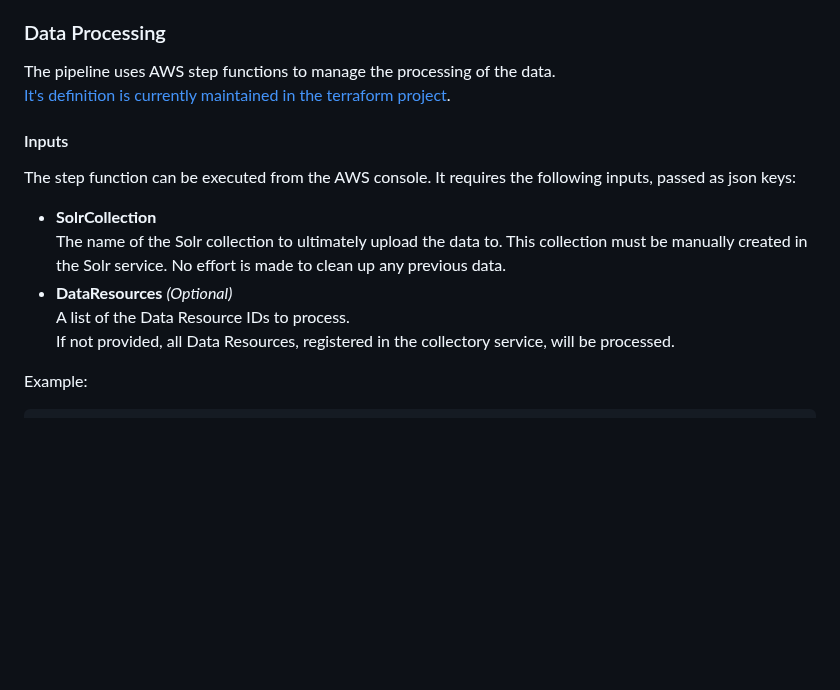
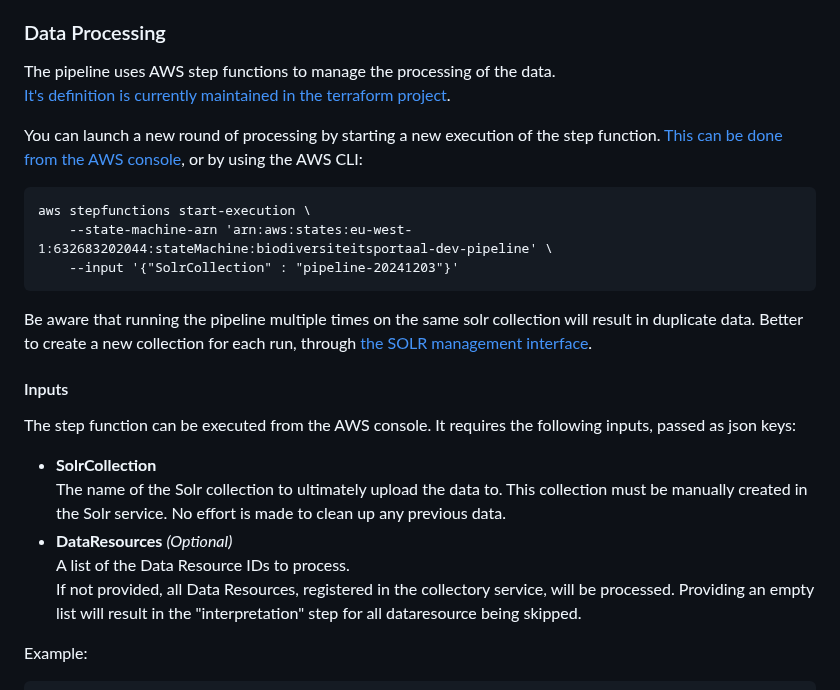
Before and after one commit to inbo/vlaams-biodiversiteitsportaal, a Markdown page: docs/data-pipeline.md, the part around one of its changes. Rendered like a GitHub page; blank space fills up the shorter version.

Commit message:
#165: Improve docs for pipeline execution [ci skip]

````diff
--- a/docs/data-pipeline.md
+++ b/docs/data-pipeline.md
@@ -23,7 +23,18 @@ Some Data Resource settings in the _collectory_ service the must be set correctl
 
 ### Data Processing
 The pipeline uses AWS step functions to manage the processing of the data.
-[It's definition is currently maintained in the terraform project](https://github.com/inbo/inbo-aws-biodiversiteitsportaal-terraform/blob/master/region/common-region/la-pipelines-deployment/step-function-rule-them-all.tf).
+[It's definition is currently maintained in the terraform project](https://github.com/inbo/inbo-aws-biodiversiteitsportaal-terraform/blob/master/region/common-region/la-pipelines-deployment/step-function/pipeline.json).
+
+You can launch a new round of processing by starting a new execution of the step function.
+[This can be done from the AWS console](https://eu-west-1.console.aws.amazon.com/states/home?region=eu-west-1#/statemachines/view/arn%3Aaws%3Astates%3Aeu-west-1%3A632683202044%3AstateMachine%3Abiodiversiteitsportaal-dev-pipeline?type=standard), or by using the AWS CLI:
+```commandline
+aws stepfunctions start-execution \
+    --state-machine-arn 'arn:aws:states:eu-west-1:632683202044:stateMachine:biodiversiteitsportaal-dev-pipeline' \
+    --input '{"SolrCollection" : "pipeline-20241203"}'
+```
+
+Be aware that running the pipeline multiple times on the same solr collection will result in duplicate data.
+Better to create a new collection for each run, through [the SOLR management interface](https://index.natuurdata.dev.inbo.be).
 
 #### Inputs
 The step function can be executed from the AWS console.
@@ -35,6 +46,7 @@ It requires the following inputs, passed as json keys:
 - **DataResources**  _(Optional)_
   A list of the Data Resource IDs to process.
   If not provided, all Data Resources, registered in the collectory service, will be processed.
+  Providing an empty list will result in the "interpretation" step for all dataresource being skipped.
 
 Example:
 ```json
````
Also changed, not shown: other parts of docs/data-pipeline.md (+1 -1 lines).
